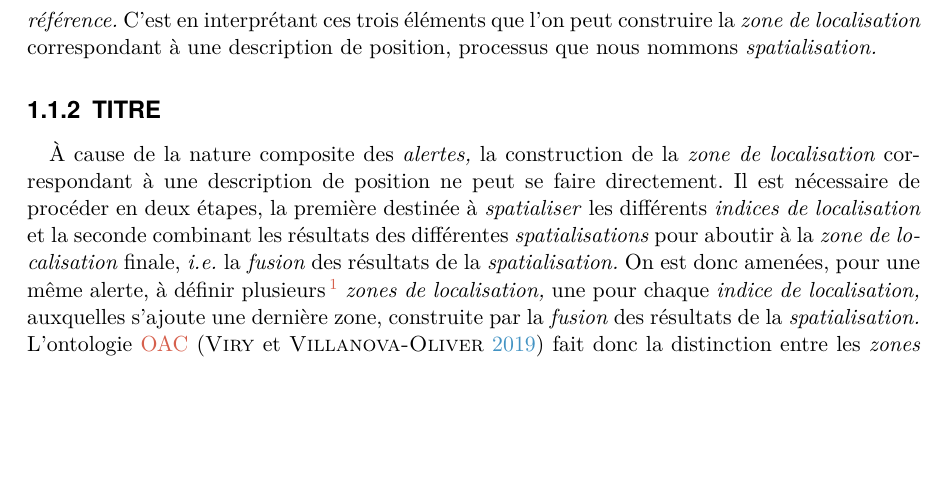
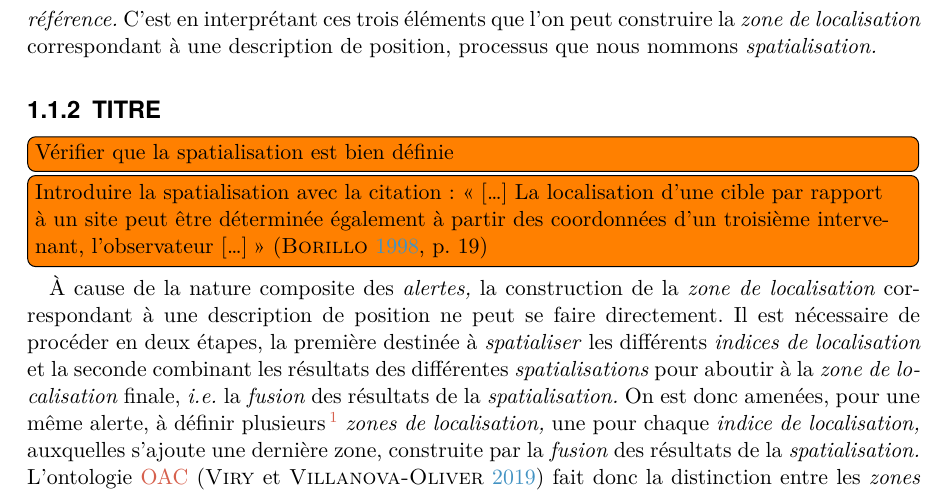
Before and after one commit to MBunel/Manuscrit, a LaTeX book (src/main.tex, which reads src/Corps/Partie1/Chapitre2/Section1/section.tex): part of page 3 of 27, cut so that both start at the same text, the shorter picture padded with empty space. Compiled offline with XeLaTeX.

Commit message:
Ajout note correction spatialisation

```diff
--- a/src/Corps/Partie1/Chapitre2/Section1/section.tex
+++ b/src/Corps/Partie1/Chapitre2/Section1/section.tex
@@ -73,6 +73,14 @@ que l'on peut construire la \emph{zone de localisation} correspondant
 \emph{spatialisation.}
 
 \subsection{TITRE}
+
+\tdi{Vérifier que la spatialisation est bien définie}
+
+\tdi{Introduire la spatialisation avec la citation :
+  \enquote{\textelp{} La localisation d'une cible par rapport à un
+    site peut être déterminée également à partir des coordonnées d'un
+    troisième intervenant, l'observateur \textelp{}}
+  \autocite[p. 19]{Borillo1998}}
 
 À cause de la nature composite des \emph{alertes,} la construction de
 la \emph{zone de localisation} correspondant à une description de
```
